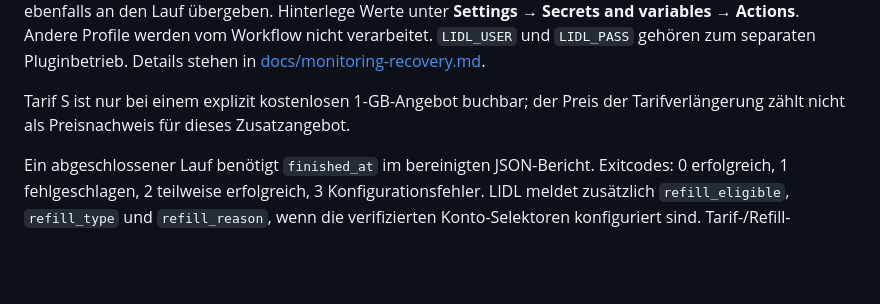
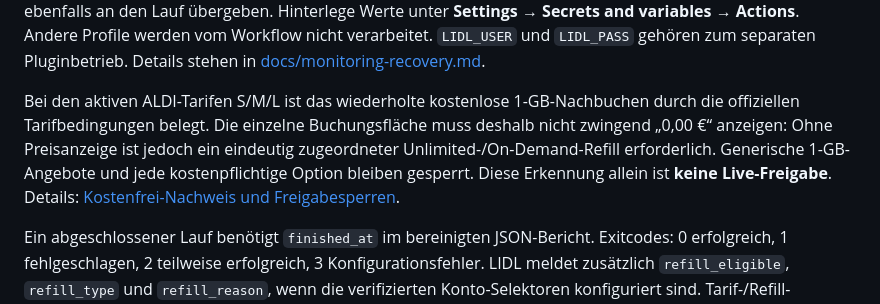
Before and after one commit to chhubeny90-cell/aldi-watcher, a Markdown page: README.md, the part around the change. GitHub-like rendering; blank space fills up the shorter version.

Commit message:
Document provider free entitlement without live activation

```diff
--- a/README.md
+++ b/README.md
@@ -53,8 +53,7 @@ an den Lauf übergeben. Hinterlege Werte unter **Settings → Secrets and variab
 `LIDL_USER` und `LIDL_PASS` gehören zum separaten Pluginbetrieb.
 Details stehen in [docs/monitoring-recovery.md](docs/monitoring-recovery.md).
 
-Tarif S ist nur bei einem explizit kostenlosen 1-GB-Angebot buchbar; der Preis
-der Tarifverlängerung zählt nicht als Preisnachweis für dieses Zusatzangebot.
+Bei den aktiven ALDI-Tarifen S/M/L ist das wiederholte kostenlose 1-GB-Nachbuchen durch die offiziellen Tarifbedingungen belegt. Die einzelne Buchungsfläche muss deshalb nicht zwingend „0,00 €“ anzeigen: Ohne Preisanzeige ist jedoch ein eindeutig zugeordneter Unlimited-/On-Demand-Refill erforderlich. Generische 1-GB-Angebote und jede kostenpflichtige Option bleiben gesperrt. Diese Erkennung allein ist **keine Live-Freigabe**. Details: [Kostenfrei-Nachweis und Freigabesperren](docs/aldi-free-entitlement.md).
 
 Ein abgeschlossener Lauf benötigt `finished_at` im bereinigten JSON-Bericht.
 Exitcodes: 0 erfolgreich, 1 fehlgeschlagen, 2 teilweise erfolgreich,
```
